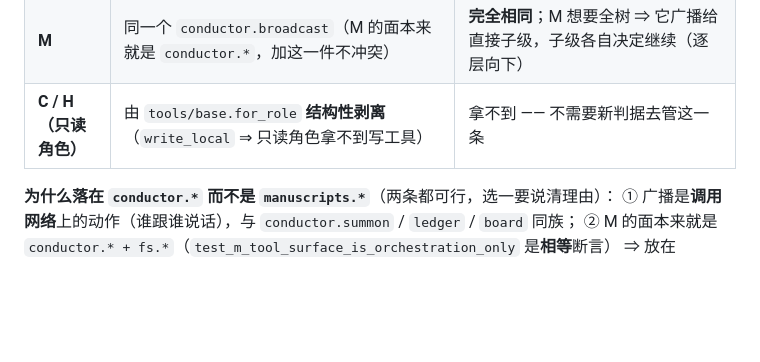
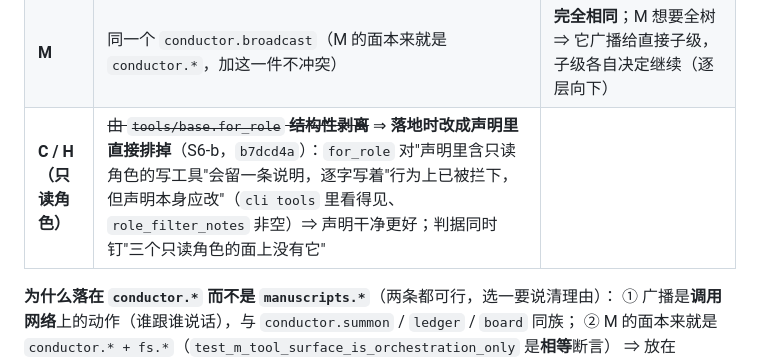
Before and after one commit to yujake/Incubator, a Markdown page: draft/86-施工清单（伪代码）：工作项板、报告强制、投递与秘书.md, the part around the change. Drawn GitHub-style; blank space fills up the shorter version.

```diff
--- a/draft/86-施工清单（伪代码）：工作项板、报告强制、投递与秘书.md
+++ b/draft/86-施工清单（伪代码）：工作项板、报告强制、投递与秘书.md
@@ -1059,7 +1059,7 @@ def broadcast(self, *, subject: str, body: str = "", by: str = "",
 |---|---|---|
 | **A–H / V** | `conductor.broadcast`（`roles=tuple(S.ROLES)`；`side_effect="write_local"`） | 只能广播给**自己名下的子代理**（收件人枚举由 `parent_task_id == 我` 保证，越权面为零） |
 | **M** | 同一个 `conductor.broadcast`（M 的面本来就是 `conductor.*`，加这一件不冲突） | **完全相同**；M 想要全树 ⇒ 它广播给直接子级，子级各自决定继续（逐层向下） |
-| **C / H（只读角色）** | 由 `tools/base.for_role` **结构性剥离**（`write_local` ⇒ 只读角色拿不到写工具） | 拿不到 —— 不需要新判据去管这一条 |
+| **C / H（只读角色）** | ~~由 `tools/base.for_role` **结构性剥离**~~ ⇒ **落地时改成声明里直接排掉**（S6-b，`b7dcd4a`）：`for_role` 对"声明里含只读角色的写工具"会留一条说明，逐字写着"行为上已被拦下，但声明本身应改"（`cli tools` 里看得见、`role_filter_notes` 非空）⇒ 声明干净更好；判据同时钉"三个只读角色的面上没有它" |
 
 **为什么落在 `conductor.*` 而不是 `manuscripts.*`**（两条都可行，选一要说清理由）：
 ① 广播是**调用网络**上的动作（谁跟谁说话），与 `conductor.summon` / `ledger` / `board` 同族；
```
Also changed, not shown: draft/95-排期（S1e…S1n + S6、S4 + 回到 T1–T5）.md (+2 -2 lines).
